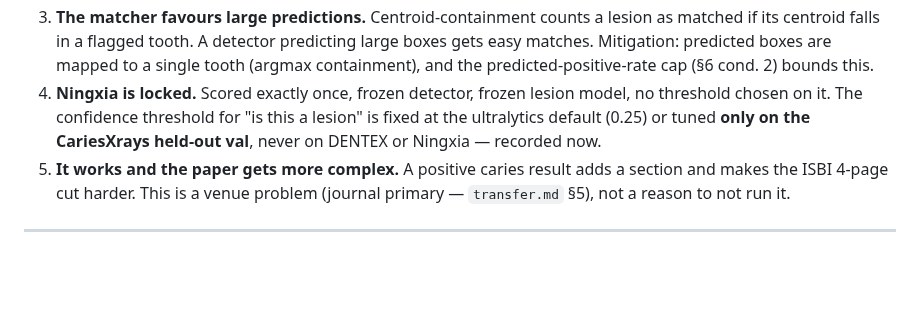
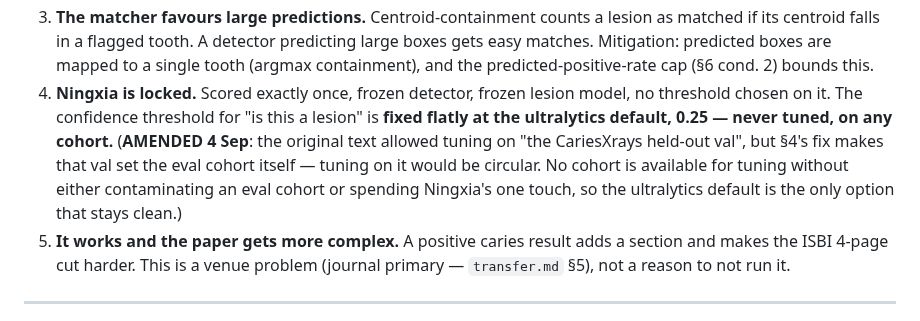
Before and after one commit to csdeepak/An-Intelligent-Dental-Assisting-System-for-Dentists-in-Cavity-and-Periodontal-Disease-Detection, a Markdown page: outputs/lever_B_lesion_caries_path/PRE_REGISTRATION.md, the part around one of its changes. GitHub-like rendering; blank space fills up the shorter version.

```diff
--- a/outputs/lever_B_lesion_caries_path/PRE_REGISTRATION.md
+++ b/outputs/lever_B_lesion_caries_path/PRE_REGISTRATION.md
@@ -155,9 +183,12 @@ what make the comparison honest, and the acceptance rule below is conditioned on
    Mitigation: predicted boxes are mapped to a single tooth (argmax containment), and the
    predicted-positive-rate cap (§6 cond. 2) bounds this.
 4. **Ningxia is locked.** Scored exactly once, frozen detector, frozen lesion model, no
-   threshold chosen on it. The confidence threshold for "is this a lesion" is fixed at the
-   ultralytics default (0.25) or tuned **only on the CariesXrays held-out val**, never on DENTEX
-   or Ningxia — recorded now.
+   threshold chosen on it. The confidence threshold for "is this a lesion" is **fixed flatly at
+   the ultralytics default, 0.25 — never tuned, on any cohort.** (**AMENDED 4 Sep**: the original
+   text allowed tuning on "the CariesXrays held-out val", but §4's fix makes that val set the
+   eval cohort itself — tuning on it would be circular. No cohort is available for tuning without
+   either contaminating an eval cohort or spending Ningxia's one touch, so the ultralytics
+   default is the only option that stays clean.)
 5. **It works and the paper gets more complex.** A positive caries result adds a section and
    makes the ISBI 4-page cut harder. This is a venue problem (journal primary — `transfer.md`
    §5), not a reason to not run it.
```
Also changed, not shown: other parts of outputs/lever_B_lesion_caries_path/PRE_REGISTRATION.md (+43 -9 lines).
